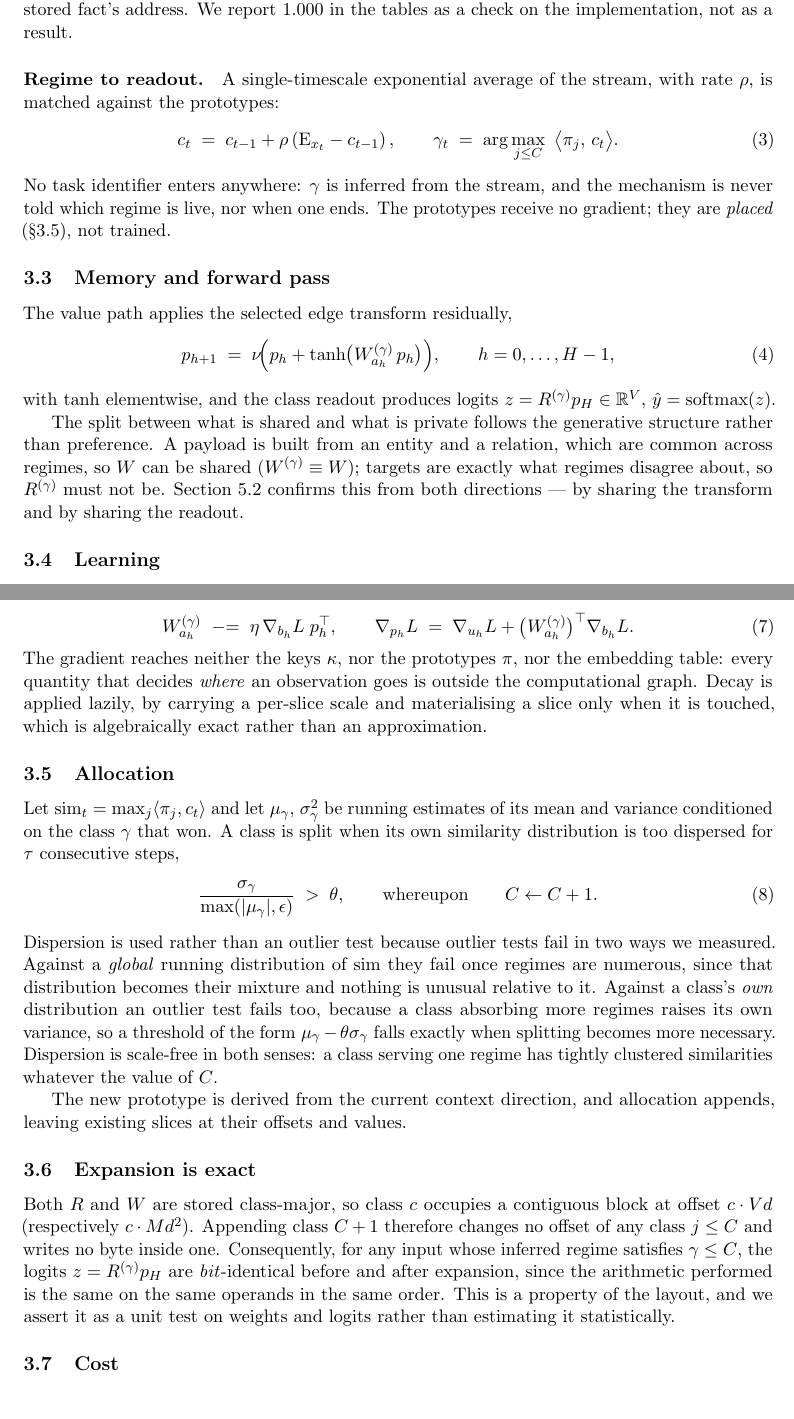
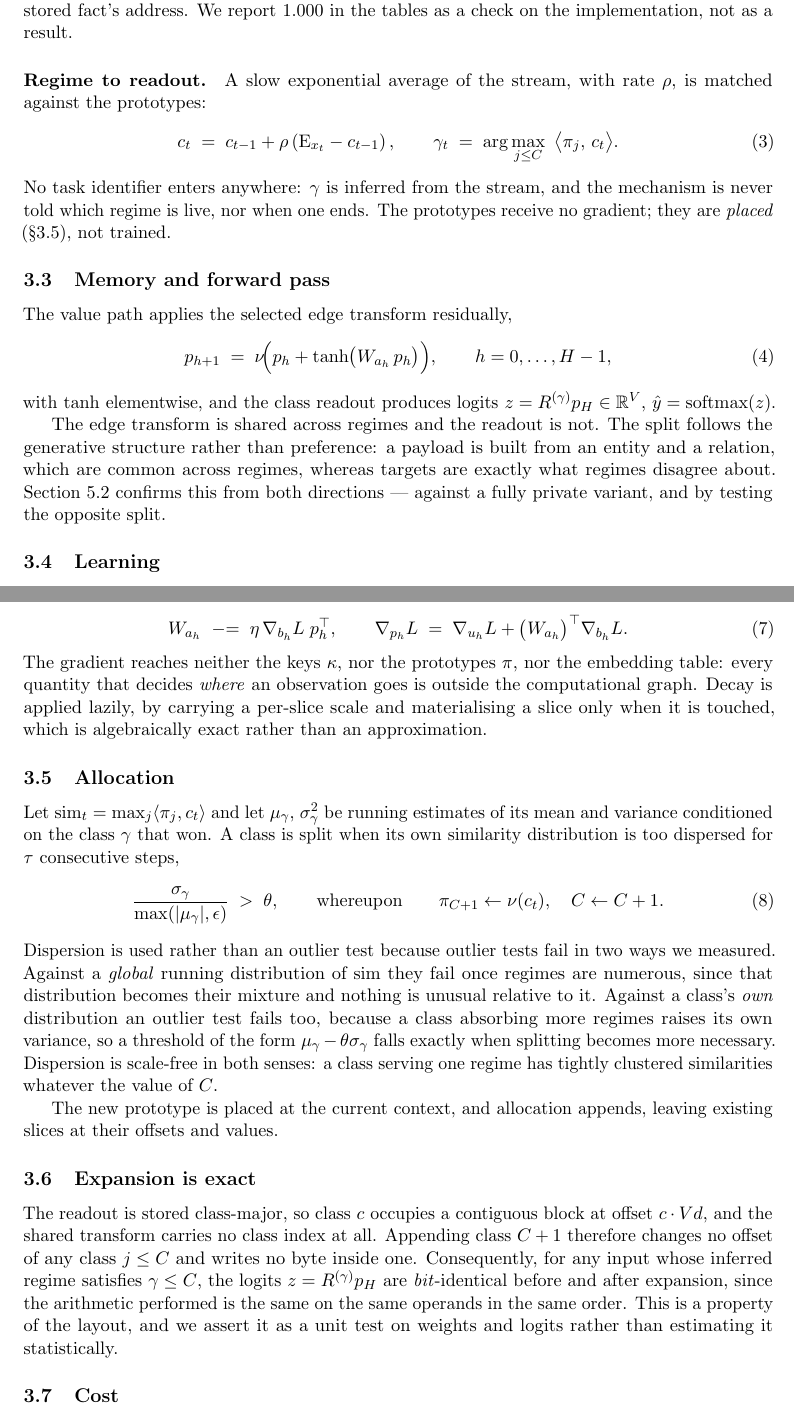
Before and after one commit to panayang/annp, a LaTeX paper (paper/main.tex): two parts of pages 4 and 5 of 16, joined at a grey line, cut so that both start at the same text. Compiled offline with pdfLaTeX.

Commit message:
Revert measurements from stale runs; align the formal method with the shared transform

```diff
--- a/paper/main.tex
+++ b/paper/main.tex
@@ -269,8 +268,8 @@ subsequent learning can move a stored fact's address. We report $1.000$ in the
 tables as a check on the implementation, not as a result.
 
 \paragraph{Regime to readout.}
-A single-timescale exponential average of the stream, with rate $\rho$, is
-matched against the prototypes:
+A slow exponential average of the stream, with rate $\rho$, is matched against
+the prototypes:
 \begin{equation}
   c_t \;=\; c_{t-1} + \rho\left(\mathrm{E}_{x_t} - c_{t-1}\right),
   \qquad
@@ -286,19 +285,19 @@ not trained.
 
 The value path applies the selected edge transform residually,
 \begin{equation}
-  p_{h+1} \;=\; \nu\!\Big(p_h + \tanh\!\big(W^{(\gamma)}_{a_h}\, p_h\big)\Big),
+  p_{h+1} \;=\; \nu\!\Big(p_h + \tanh\!\big(W_{a_h}\, p_h\big)\Big),
   \qquad h = 0,\dots,H-1,
   \label{eq:hop}
 \end{equation}
 with $\tanh$ elementwise, and the class readout produces logits
 $z = R^{(\gamma)} p_H \in \mathbb{R}^{V}$, $\hat y = \mathrm{softmax}(z)$.
 
-The split between what is shared and what is private follows the generative
-structure rather than preference. A payload is built from an entity and a
-relation, which are common across regimes, so $W$ can be shared
-($W^{(\gamma)}\equiv W$); targets are exactly what regimes disagree about, so
-$R^{(\gamma)}$ must not be. Section \ref{sec:sharing} confirms this from both
-directions --- by sharing the transform and by sharing the readout.
+The edge transform is shared across regimes and the readout is not. The split
+follows the generative structure rather than preference: a payload is built
+from an entity and a relation, which are common across regimes, whereas targets
+are exactly what regimes disagree about. Section \ref{sec:sharing} confirms
+this from both directions --- against a fully private variant, and by testing
+the opposite split.
 
 \subsection{Learning}
 
@@ -334,9 +333,9 @@ $u_h = p_h + \tanh(b_h)$ and $\lambda_h = \lVert u_h\rVert$,
   \label{eq:back}
 \end{equation}
 \begin{equation}
-  W^{(\gamma)}_{a_h} \;\mathrel{-}=\; \eta\, \nabla_{b_h}L\; p_h^{\top},
+  W_{a_h} \;\mathrel{-}=\; \eta\, \nabla_{b_h}L\; p_h^{\top},
   \qquad
-  \nabla_{p_h} L \;=\; \nabla_{u_h} L + \big(W^{(\gamma)}_{a_h}\big)^{\top} \nabla_{b_h} L .
+  \nabla_{p_h} L \;=\; \nabla_{u_h} L + \big(W_{a_h}\big)^{\top} \nabla_{b_h} L .
   \label{eq:backw}
 \end{equation}
 The gradient reaches neither the keys $\kappa$, nor the prototypes $\pi$, nor
@@ -355,7 +354,7 @@ distribution is too dispersed for $\tau$ consecutive steps,
 \begin{equation}
   \frac{\sigma_\gamma}{\max(|\mu_\gamma|,\epsilon)} \;>\; \theta,
   \qquad\text{whereupon}\qquad
-  C \leftarrow C+1 .
+  \pi_{C+1} \leftarrow \nu(c_t), \quad C \leftarrow C+1 .
   \label{eq:grow}
 \end{equation}
 Dispersion is used rather than an outlier test because outlier tests fail in
@@ -369,16 +368,16 @@ raises its own variance, so a threshold of the form $\mu_\gamma - \theta
 is scale-free in both senses: a class serving one regime has tightly clustered
 similarities whatever the value of $C$.
 
-The new prototype is derived from the current context direction, and allocation
-appends, leaving existing slices at their offsets and values.
+The new prototype is placed at the current context, and allocation appends,
+leaving existing slices at their offsets and values.
 
 \subsection{Expansion is exact}
 \label{sec:exact}
 
-Both $R$ and $W$ are stored class-major, so class $c$ occupies a contiguous
-block at offset $c\cdot Vd$ (respectively $c\cdot Md^2$). Appending class $C+1$
-therefore changes no offset of any class $j\le C$ and writes no byte inside
-one. Consequently, for any input whose inferred regime satisfies $\gamma\le C$,
+The readout is stored class-major, so class $c$ occupies a contiguous block at
+offset $c\cdot Vd$, and the shared transform carries no class index at all.
+Appending class $C+1$ therefore changes no offset of any class $j\le C$ and
+writes no byte inside one. Consequently, for any input whose inferred regime satisfies $\gamma\le C$,
 the logits $z=R^{(\gamma)}p_H$ are \emph{bit}-identical before and after
 expansion, since the arithmetic performed is the same on the same operands in
 the same order. This is a property of the layout, and we assert it as a unit
```
Also changed, not shown: paper/main.pdf, paper/main.tex (15 more changed lines).
